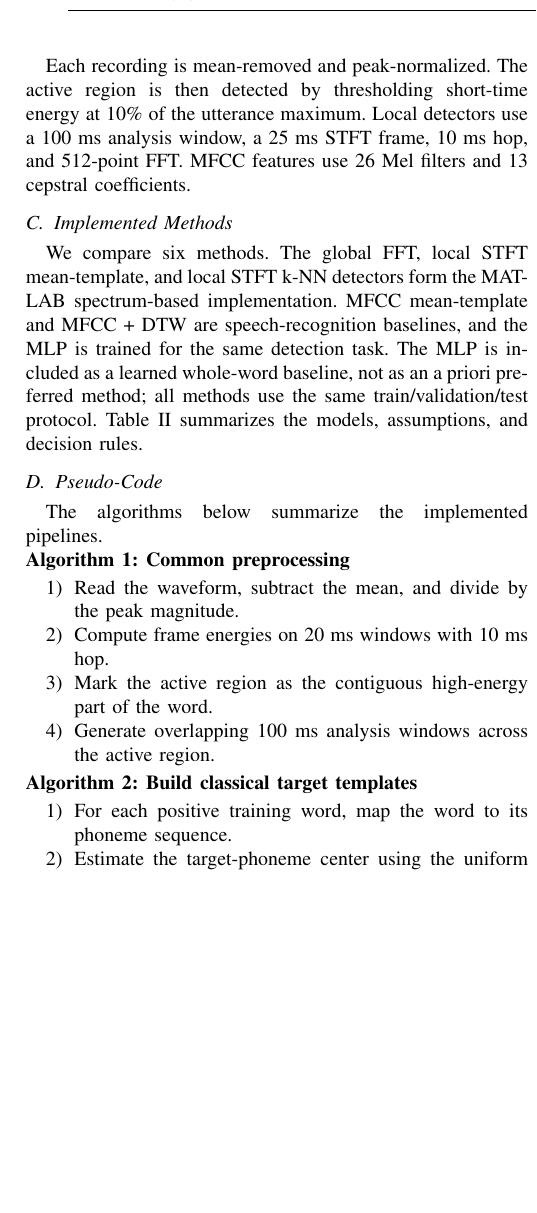
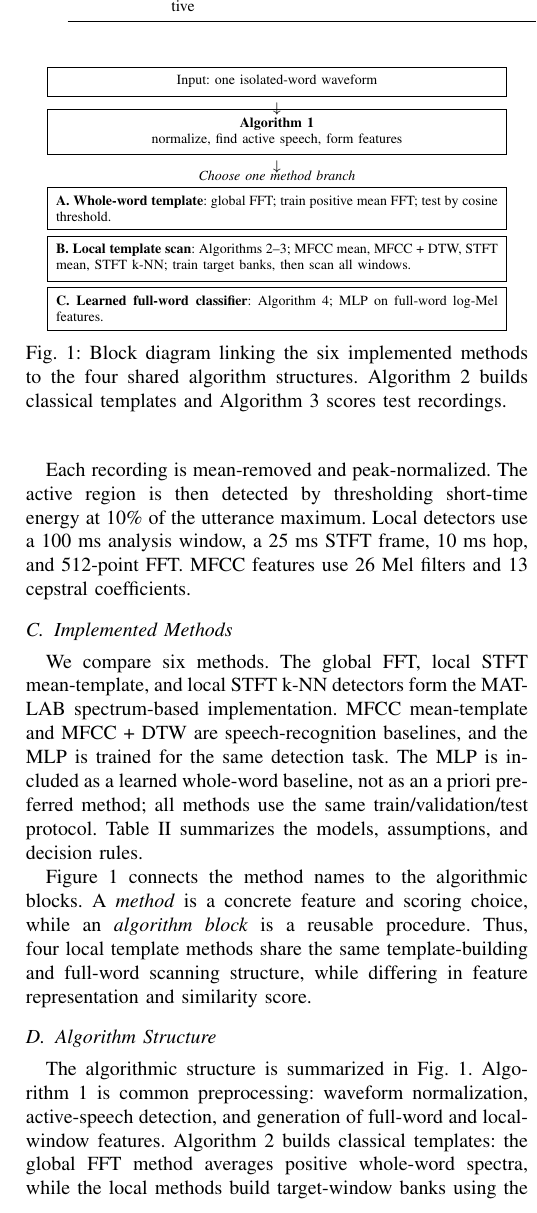
Before and after one commit to bsuvonov/ECE216-voiced-consonant-detection, a LaTeX paper (report/main.tex): part of one column of page 3 of 5, cut at the place of the change, the shorter picture padded with empty space. Compiled offline with pdfLaTeX.

Commit message:
Add method algorithm block diagram

```diff
--- a/report/main.tex
+++ b/report/main.tex
@@ -146,3 +146,18 @@ Each recording is mean-removed and peak-normalized. The active region is then de
 \subsection{Implemented Methods}
 We compare six methods. The global FFT, local STFT mean-template, and local STFT k-NN detectors form the MATLAB spectrum-based implementation. MFCC mean-template and MFCC + DTW are speech-recognition baselines, and the MLP is trained for the same detection task. The MLP is included as a learned whole-word baseline, not as an a priori preferred method; all methods use the same train/validation/test protocol. Table~\ref{tab:structures} summarizes the models, assumptions, and decision rules.
 
+Figure~\ref{fig:methodmap} connects the method names to the algorithmic blocks. A \emph{method} is a concrete feature and scoring choice, while an \emph{algorithm block} is a reusable procedure. Thus, four local template methods share the same template-building and full-word scanning structure, while differing in feature representation and similarity score.
+
+\begin{figure}[t]
+    \centering
+    \scriptsize
+    \setlength{\fboxsep}{4pt}
+    \fbox{\parbox{0.88\linewidth}{\centering Input: one isolated-word waveform}}\\[1mm]
+    $\downarrow$\\[-1mm]
+    \fbox{\parbox{0.88\linewidth}{\centering \textbf{Algorithm 1}\\normalize, find active speech, form features}}\\[1mm]
+    $\downarrow$\\[-1mm]
+    \emph{Choose one method branch}\\[1mm]
+    \fbox{\parbox{0.88\linewidth}{\textbf{A. Whole-word template}: global FFT; train positive mean FFT; test by cosine threshold.}}\\[1mm]
+    \fbox{\parbox{0.88\linewidth}{\textbf{B. Local template scan}: Algorithms 2--3; MFCC mean, MFCC + DTW, STFT mean, STFT k-NN; train target banks, then scan all windows.}}\\[1mm]
+    \fbox{\parbox{0.88\linewidth}{\textbf{C. Learned full-word classifier}: Algorithm 4; MLP on full-word log-Mel features.}}
+    \caption{Block diagram linking the six implemented methods to the four shared algorithm structures. Algorithm 2 builds classical templates and Algorithm 3 scores test recordings.}
@@ -164,19 +182,3 @@ We compare six methods. The global FFT, local STFT mean-template, and local STFT
     \end{tabular}
 \end{table*}
 
-\subsection{Pseudo-Code}
-The algorithms below summarize the implemented pipelines.
-
-\noindent\textbf{Algorithm 1: Common preprocessing}
-\begin{enumerate}
-    \item Read the waveform, subtract the mean, and divide by the peak magnitude.
-    \item Compute frame energies on 20~ms windows with 10~ms hop.
-    \item Mark the active region as the contiguous high-energy part of the word.
-    \item Generate overlapping 100~ms analysis windows across the active region.
-\end{enumerate}
-
-\noindent\textbf{Algorithm 2: Build classical target templates}
-\begin{enumerate}
-    \item For each positive training word, map the word to its phoneme sequence.
-    \item Estimate the target-phoneme center using the uniform phoneme-position prior in (4).
-    \item Select the scanned window whose center is closest to that estimated target position.
@@ -195,2 +185,2 @@ The algorithms below summarize the implemented pipelines.
-\begin{enumerate}
-    \item Convert the entire active word into a resized log-Mel feature map.
+\subsection{Algorithm Structure}
+The algorithmic structure is summarized in Fig.~\ref{fig:methodmap}. Algorithm~1 is common preprocessing: waveform normalization, active-speech detection, and generation of full-word and local-window features. Algorithm~2 builds classical templates: the global FFT method averages positive whole-word spectra, while the local methods build target-window banks using the approximate phoneme-position prior in (4). Algorithm~3 scores classical test recordings by thresholding either the whole-word FFT cosine score or the best local-window cosine, DTW, or k-NN score. Algorithm~4 trains one standardized full-word log-Mel MLP per target consonant and thresholds its output probability.
```
Also changed, not shown: report/main.pdf, report/main.tex (21 more changed lines).
